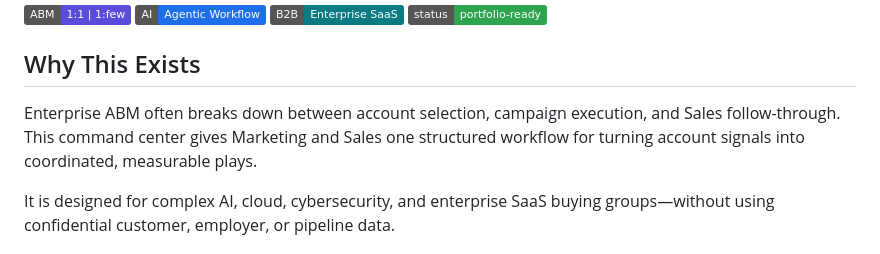
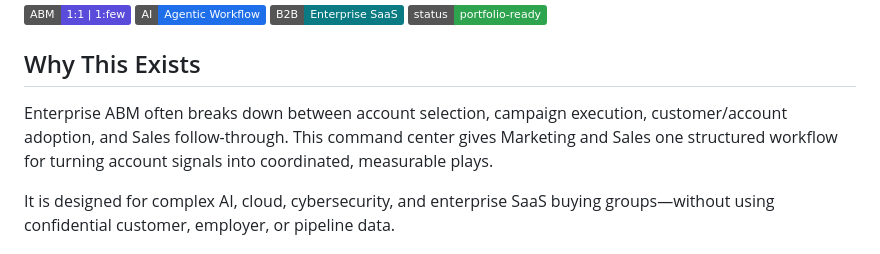
Before and after one commit to barbarabasquill/ai-powered-abm-command-center, a Markdown page: README.md, the part around the change. Drawn GitHub-style; badges without logos.

```diff
--- a/README.md
+++ b/README.md
@@ -9,7 +9,7 @@
 
 ## Why This Exists
 
-Enterprise ABM often breaks down between account selection, campaign execution, and Sales follow-through. This command center gives Marketing and Sales one structured workflow for turning account signals into coordinated, measurable plays.
+Enterprise ABM often breaks down between account selection, campaign execution, customer/account adoption, and Sales follow-through. This command center gives Marketing and Sales one structured workflow for turning account signals into coordinated, measurable plays.
 
 It is designed for complex AI, cloud, cybersecurity, and enterprise SaaS buying groups—without using confidential customer, employer, or pipeline data.
 
```
